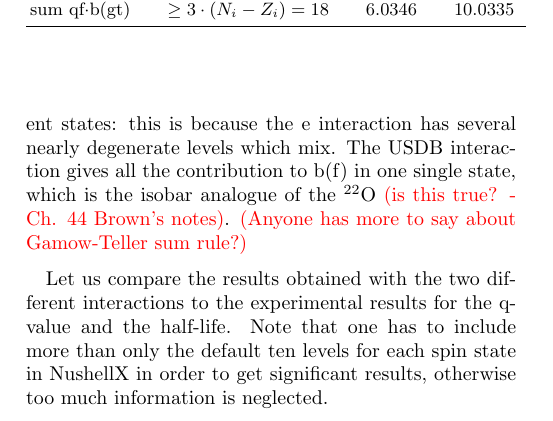
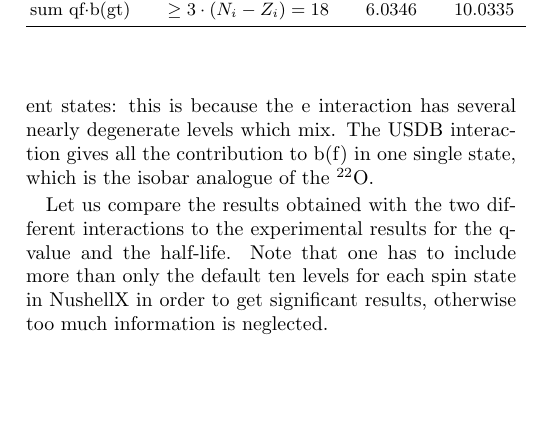
Before and after one commit to lriz/Talent05-Group01, a LaTeX paper (project/final_project_tex/merge/final_project.tex, which reads project/final_project_tex/merge/luca-nushellx.tex): part of one column of page 6 of 10, cut so that both start at the same text, the shorter picture padded with empty space. Compiled offline with pdfLaTeX.

Commit message:
Deleted red comments

```diff
--- a/project/final_project_tex/merge/luca-nushellx.tex
+++ b/project/final_project_tex/merge/luca-nushellx.tex
@@ -50,8 +50,7 @@ sum qf$\cdot$b(gt)  &  $\ge 3\cdot(N_i-Z_i)=18$  & 6.0346 & 10.0335 &\\[2pt]
 \end{table}
 
 Both interactions fulfill the theoretical Fermi sum rule, but in different ways.
-The contribution of the CCEI interaction to the Fermi sum rule b(f) splits among different states: this is because the e interaction has several nearly degenerate levels which mix. The USDB interaction gives all the contribution to b(f) in one single state, which is the isobar analogue of the $^{22}$O \textcolor{red}{(is this true? - Ch. 44 Brown's notes)}.
-\textcolor{red}{(Anyone has more to say about Gamow-Teller sum rule?)}
+The contribution of the CCEI interaction to the Fermi sum rule b(f) splits among different states: this is because the e interaction has several nearly degenerate levels which mix. The USDB interaction gives all the contribution to b(f) in one single state, which is the isobar analogue of the $^{22}$O.
 
 Let us compare the results obtained with the two different interactions to the experimental results for the q-value and the half-life. Note that one has to include more than only the default ten levels for each spin state in NushellX in order to get significant results, otherwise too much information is neglected.
 \begin{table}[h!]
```
